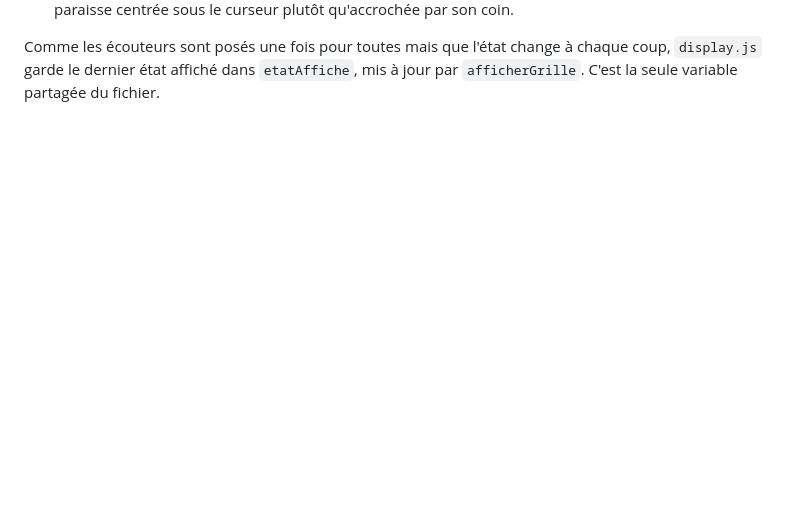
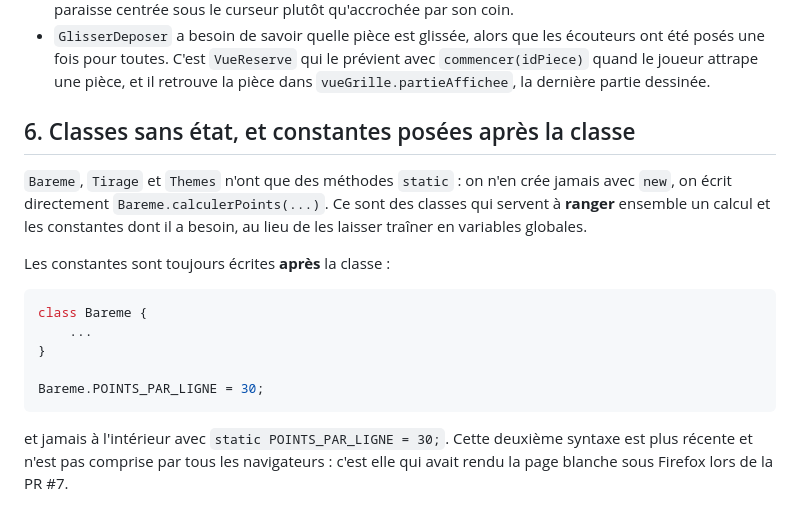
Before and after one commit to JasonE245/ProjDev1_BLOCKBLAST_Jason-Leo-Loic, a Markdown page: FONCTIONNEMENT.md, the part around one of its changes. Drawn GitHub-style; blank space fills up the shorter version.

````diff
--- a/FONCTIONNEMENT.md
+++ b/FONCTIONNEMENT.md
@@ -153,5 +182,26 @@ Deux détails qui ne se devinent pas :
   que la pièce paraisse centrée sous le curseur plutôt qu'accrochée par son coin.
+- `GlisserDeposer` a besoin de savoir quelle pièce est glissée, alors que les écouteurs
+  ont été posés une fois pour toutes. C'est `VueReserve` qui le prévient avec
+  `commencer(idPiece)` quand le joueur attrape une pièce, et il retrouve la pièce dans
+  `vueGrille.partieAffichee`, la dernière partie dessinée.
 
-Comme les écouteurs sont posés une fois pour toutes mais que l'état change à chaque coup,
-`display.js` garde le dernier état affiché dans `etatAffiche`, mis à jour par
-`afficherGrille`. C'est la seule variable partagée du fichier.
+## 6. Classes sans état, et constantes posées après la classe
+
+`Bareme`, `Tirage` et `Themes` n'ont que des méthodes `static` : on n'en crée jamais avec
+`new`, on écrit directement `Bareme.calculerPoints(...)`. Ce sont des classes qui servent
+à **ranger** ensemble un calcul et les constantes dont il a besoin, au lieu de les laisser
+traîner en variables globales.
+
+Les constantes sont toujours écrites **après** la classe :
+
+```js
+class Bareme {
+    ...
+}
+
+Bareme.POINTS_PAR_LIGNE = 30;
+```
+
+et jamais à l'intérieur avec `static POINTS_PAR_LIGNE = 30;`. Cette deuxième syntaxe est
+plus récente et n'est pas comprise par tous les navigateurs : c'est elle qui avait rendu
+la page blanche sous Firefox lors de la PR #7.
````
Also changed, not shown: other parts of FONCTIONNEMENT.md (+98 -69 lines).
